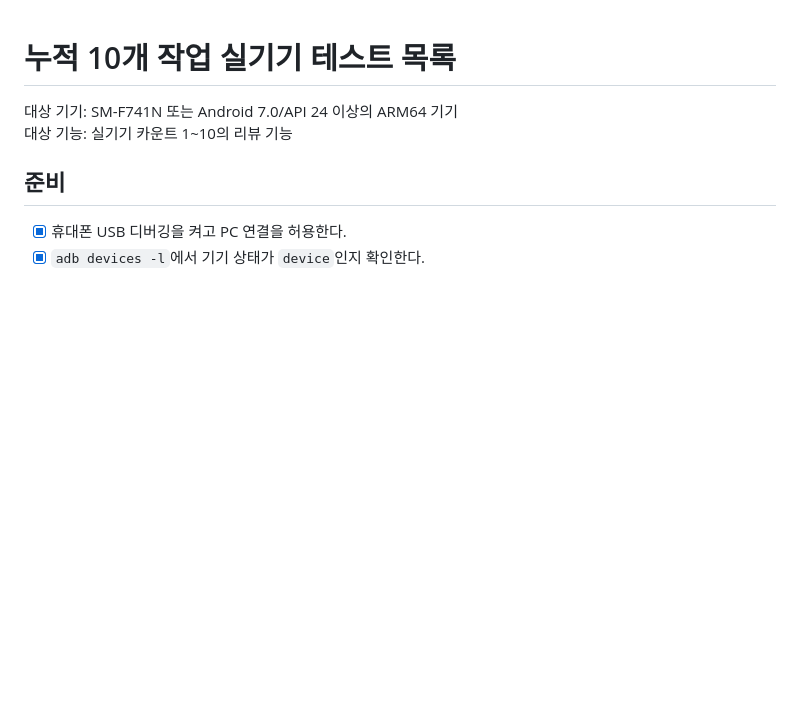
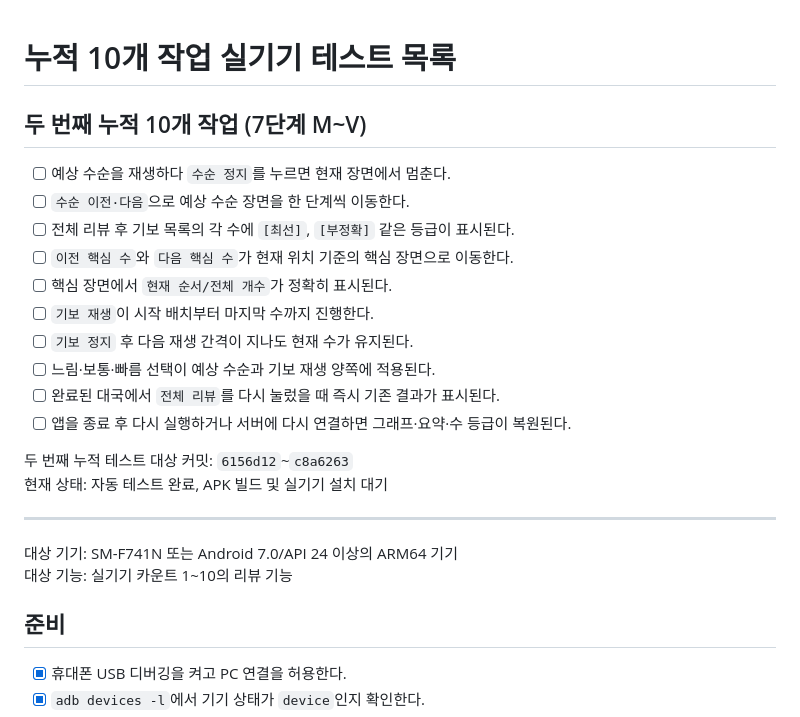
Before and after one commit to YU-Kangg/janggiAI, a Markdown page: DEVICE_TEST_CHECKLIST.md, the part around the change. Rendered like a GitHub page; blank space fills up the shorter version.

Commit message:
docs: 두 번째 실기기 검증 목록 추가

```diff
--- a/DEVICE_TEST_CHECKLIST.md
+++ b/DEVICE_TEST_CHECKLIST.md
@@ -1,4 +1,22 @@
 # 누적 10개 작업 실기기 테스트 목록
+
+## 두 번째 누적 10개 작업 (7단계 M~V)
+
+- [ ] 예상 수순을 재생하다 `수순 정지`를 누르면 현재 장면에서 멈춘다.
+- [ ] `수순 이전·다음`으로 예상 수순 장면을 한 단계씩 이동한다.
+- [ ] 전체 리뷰 후 기보 목록의 각 수에 `[최선]`, `[부정확]` 같은 등급이 표시된다.
+- [ ] `이전 핵심 수`와 `다음 핵심 수`가 현재 위치 기준의 핵심 장면으로 이동한다.
+- [ ] 핵심 장면에서 `현재 순서/전체 개수`가 정확히 표시된다.
+- [ ] `기보 재생`이 시작 배치부터 마지막 수까지 진행한다.
+- [ ] `기보 정지` 후 다음 재생 간격이 지나도 현재 수가 유지된다.
+- [ ] 느림·보통·빠름 선택이 예상 수순과 기보 재생 양쪽에 적용된다.
+- [ ] 완료된 대국에서 `전체 리뷰`를 다시 눌렀을 때 즉시 기존 결과가 표시된다.
+- [ ] 앱을 종료 후 다시 실행하거나 서버에 다시 연결하면 그래프·요약·수 등급이 복원된다.
+
+두 번째 누적 테스트 대상 커밋: `6156d12`~`c8a6263`
+현재 상태: 자동 테스트 완료, APK 빌드 및 실기기 설치 대기
+
+---
 
 대상 기기: SM-F741N 또는 Android 7.0/API 24 이상의 ARM64 기기
 대상 기능: 실기기 카운트 1~10의 리뷰 기능
```
Also changed, not shown: PROGRESS.md (+1 -0 lines).
